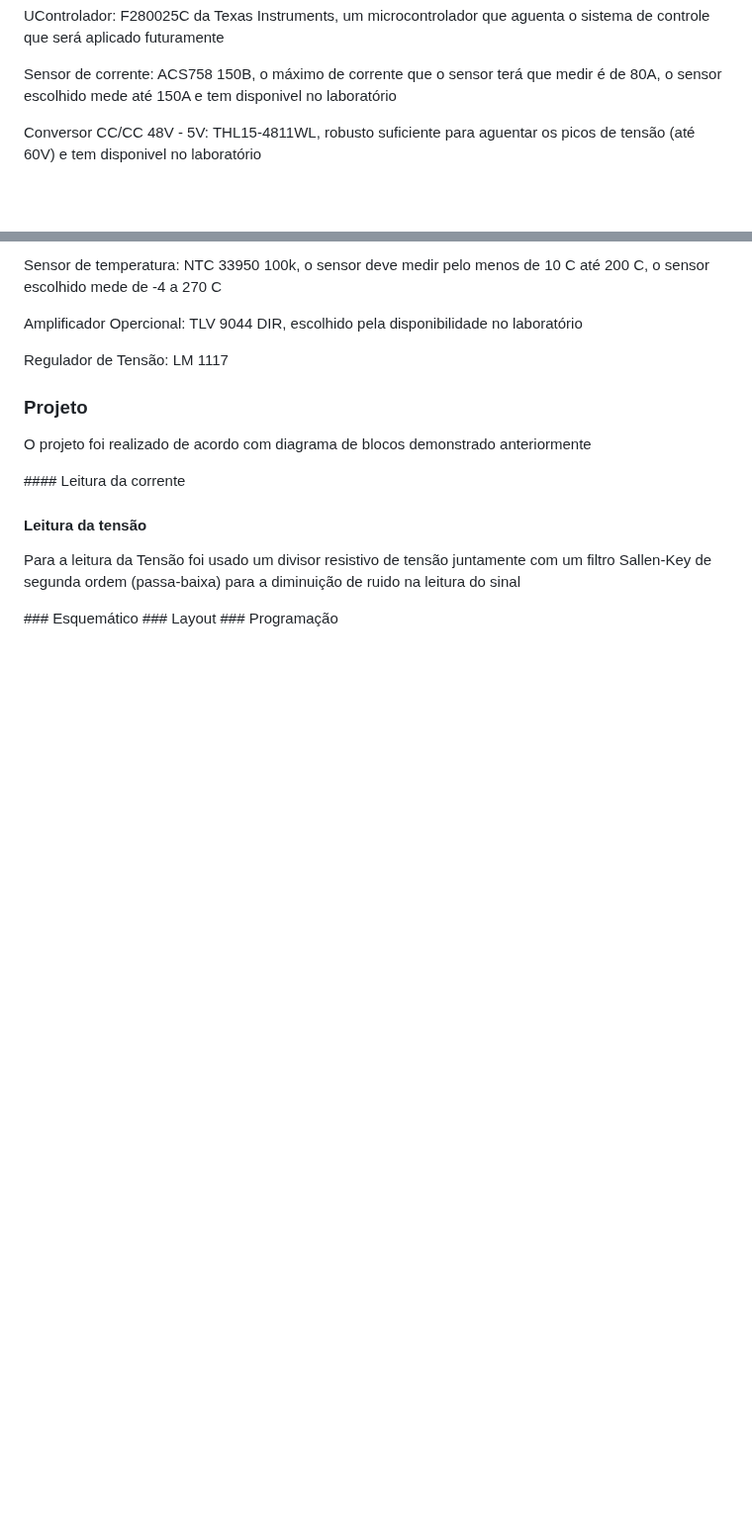
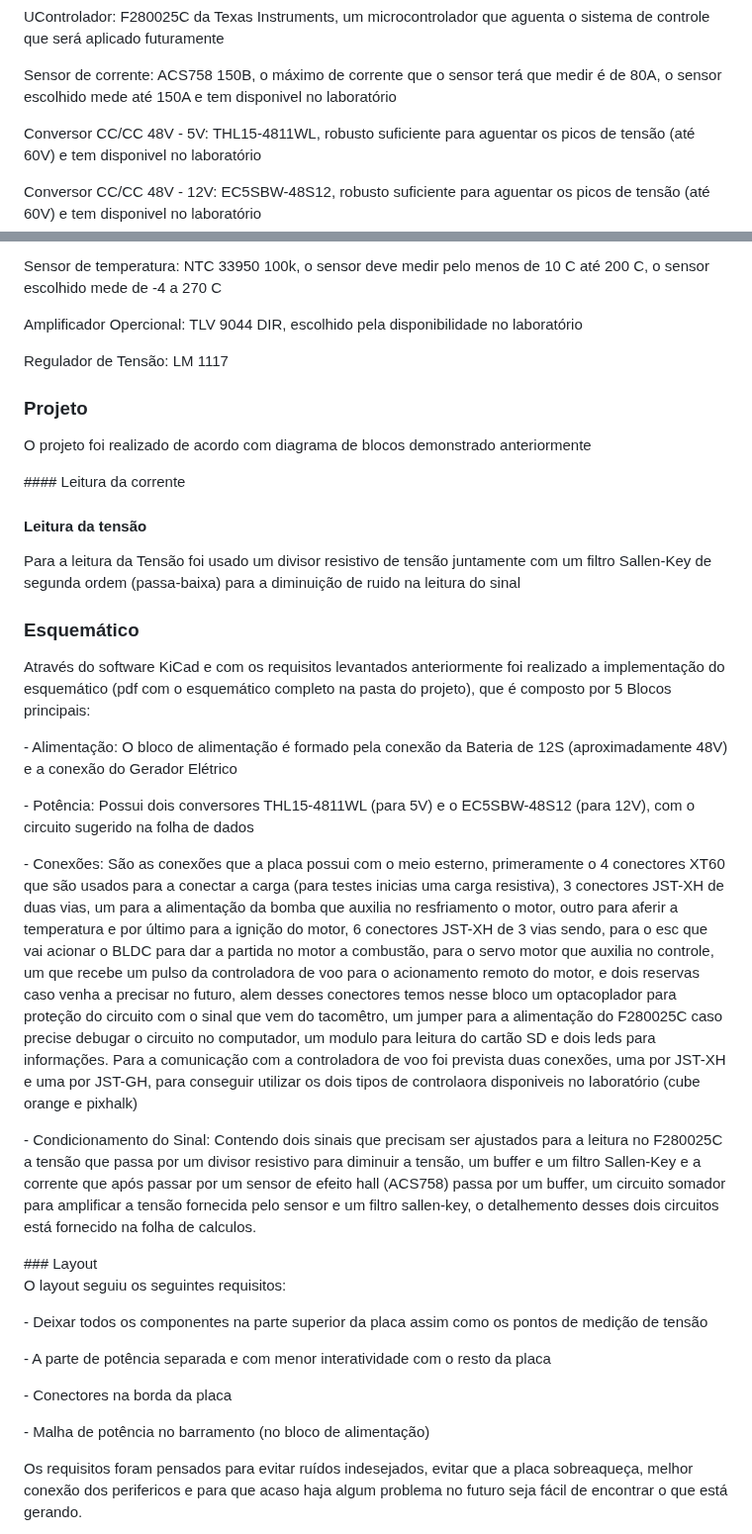
Before and after one commit to thaislisatchok/PI3-IFSC-2024-1, a Markdown page: ThaineMartini/README.md, 2 parts joined by grey strips. Shown at 99% size. Drawn GitHub-style; blank space fills up the shorter version.

Commit message:
Update README.md
alteração no topico de esquemático e layout, falta inserir imagens e a folha de calculo

```diff
--- a/ThaineMartini/README.md
+++ b/ThaineMartini/README.md
@@ -44,6 +44,7 @@ Figura 1 - Diagrama do hardware
 <p> UControlador: F280025C da Texas Instruments, um microcontrolador que aguenta o sistema de controle que será aplicado futuramente </p>
 <p> Sensor de corrente: ACS758 150B, o máximo de corrente que o sensor terá que medir é de 80A, o sensor escolhido mede até 150A e tem disponivel no laboratório </p>
 <p> Conversor CC/CC 48V - 5V: THL15-4811WL, robusto suficiente para aguentar os picos de tensão (até 60V) e tem disponivel no laboratório </p>
+<p> Conversor CC/CC 48V - 12V: EC5SBW-48S12, robusto suficiente para aguentar os picos de tensão (até 60V) e tem disponivel no laboratório </p>
 <p> Sensor de temperatura: NTC 33950 100k, o sensor deve medir pelo menos de 10 C até 200 C, o sensor escolhido mede de -4 a 270 C </p>
 <p> Amplificador Opercional: TLV 9044 DIR, escolhido pela disponibilidade no laboratório </p>
 <p> Regulador de Tensão: LM 1117 </p>
@@ -54,6 +55,19 @@ Figura 1 - Diagrama do hardware
 
 #### Leitura da tensão
 <p> Para a leitura da Tensão foi usado um divisor resistivo de tensão juntamente com um filtro Sallen-Key de segunda ordem (passa-baixa) para a diminuição de ruido na leitura do sinal</p>
+
 ### Esquemático
+<p>Através do software KiCad e com os requisitos levantados anteriormente foi realizado a implementação do esquemático (pdf com o esquemático completo na pasta do projeto), que é composto por 5 Blocos principais: </p>
+<p> - Alimentação: O bloco de alimentação é formado pela conexão da Bateria de 12S (aproximadamente 48V) e a conexão do Gerador Elétrico</p>
+<p> - Potência: Possui dois conversores THL15-4811WL (para 5V) e o EC5SBW-48S12 (para 12V), com o circuito sugerido na folha de dados</p>
+<p> - Conexões: São as conexões que a placa possui com o meio esterno, primeramente o 4 conectores XT60 que são usados para a conectar a carga (para testes inicias uma carga resistiva), 3 conectores JST-XH de duas vias, um para a alimentação da bomba que auxilia no resfriamento o motor, outro para aferir a temperatura e por último para a ignição do motor, 6 conectores JST-XH de 3 vias sendo, para o esc que vai acionar o BLDC para dar a partida no motor a combustão, para o servo motor que auxilia no controle, um que recebe um pulso da controladora de voo para o acionamento remoto do motor, e dois reservas caso venha a precisar no futuro, alem desses conectores temos nesse bloco um optacoplador para proteção do circuito com o sinal que vem do tacomêtro, um jumper para a alimentação do F280025C caso precise debugar o circuito no computador, um modulo para leitura do cartão SD e dois leds para informações. Para a comunicação com a controladora de voo foi prevista duas conexões, uma por JST-XH  e uma por JST-GH, para conseguir utilizar os dois tipos de controlaora disponiveis no laboratório (cube orange e pixhalk)</p>
+<p> - Condicionamento do Sinal: Contendo dois sinais que precisam ser ajustados para a leitura no F280025C a tensão que passa por um divisor resistivo para diminuir a tensão, um buffer e um filtro Sallen-Key e a corrente que após passar por um sensor de efeito hall (ACS758) passa por um buffer, um circuito somador para amplificar a tensão fornecida pelo sensor e um filtro sallen-key, o detalhemento desses dois circuitos está fornecido na folha de calculos.</p>
+<p></p>
 ### Layout
+<p>O layout seguiu os seguintes requisitos:</p>
+  <p>- Deixar todos os componentes na parte superior da placa assim como os pontos de medição de tensão</p>
+  <p>- A parte de potência separada e com menor interatividade com o resto da placa</p>
+  <p>- Conectores na borda da placa </p>
+  <p>- Malha de potência no barramento (no bloco de alimentação) </p>
+  <p>Os requisitos foram pensados para evitar ruídos indesejados, evitar que a placa sobreaqueça, melhor conexão dos perifericos e para que acaso haja algum problema no futuro seja fácil de encontrar o que está gerando.</p>
 ### Programação
```
